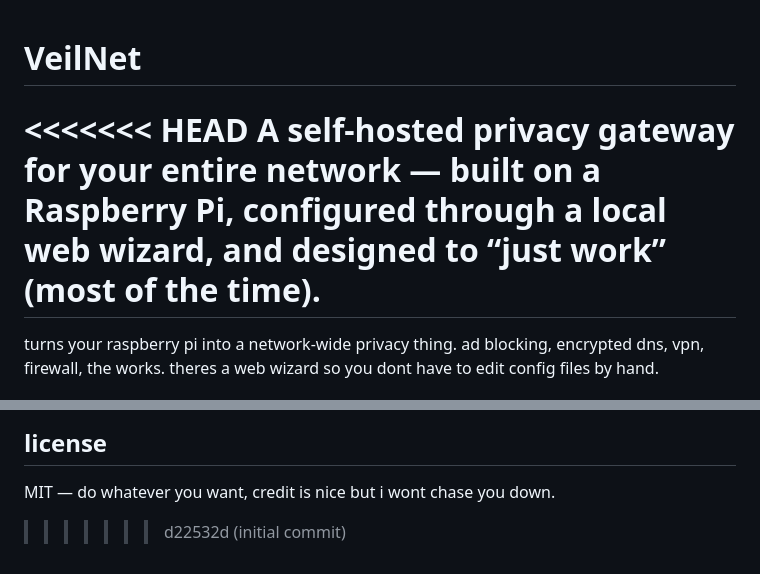
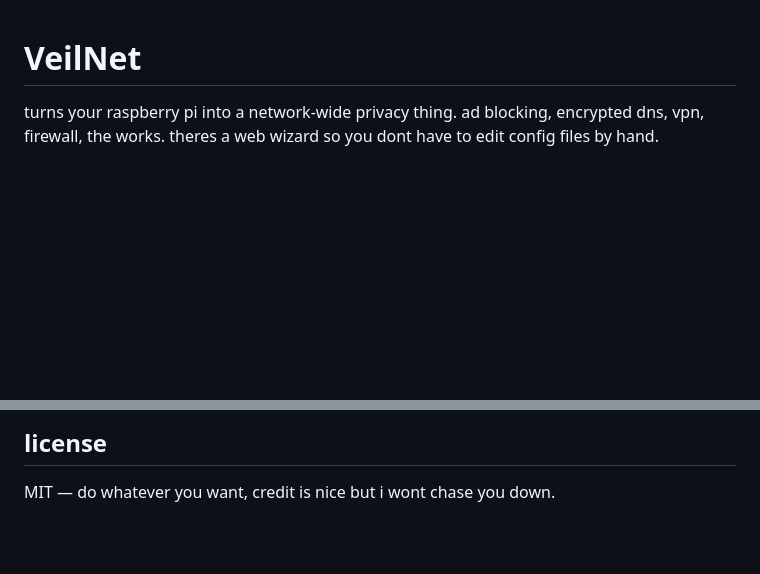
Before and after one commit to swervingpanda/VeilNet, a Markdown page: README.md, 2 parts joined by grey strips. GitHub-like rendering; blank space fills up the shorter version.

```diff
--- a/README.md
+++ b/README.md
@@ -1,7 +1,4 @@
 # VeilNet
-<<<<<<< HEAD
-A self-hosted privacy gateway for your entire network — built on a Raspberry Pi, configured through a local web wizard, and designed to “just work” (most of the time).
-=======
 
 turns your raspberry pi into a network-wide privacy thing. ad blocking, encrypted dns, vpn, firewall, the works. theres a web wizard so you dont have to edit config files by hand.
 
@@ -139,4 +136,3 @@ open http://localhost:8080 — hardware detection returns empty stuff when youre
 ## license
 
 MIT — do whatever you want, credit is nice but i wont chase you down.
->>>>>>> d22532d (initial commit)
```
